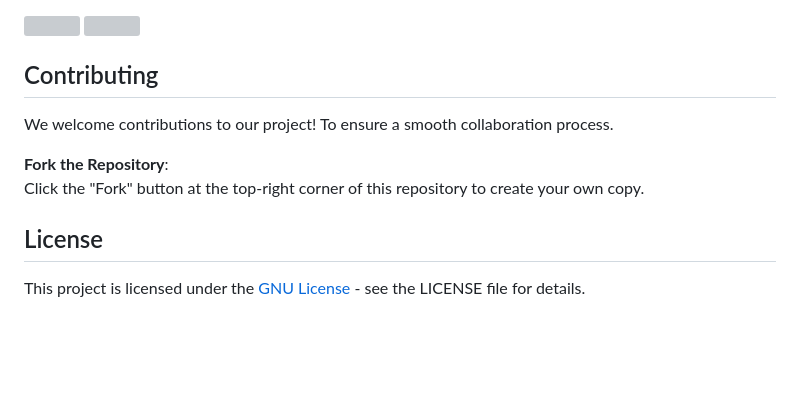
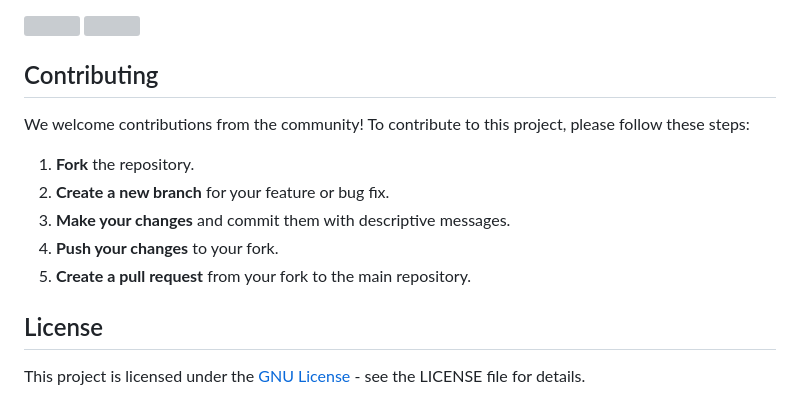
Before and after one commit to CoderRony955/Noted, a Markdown page: README.md, the part around the change. GitHub-like rendering; blank space fills up the shorter version; grey boxes are pictures that could not be loaded.

```diff
--- a/README.md
+++ b/README.md
@@ -90,14 +90,13 @@ To install the **silver** or **platinum**:
 
 ## Contributing
 
+We welcome contributions from the community! To contribute to this project, please follow these steps:
 
-We welcome contributions to our project! To ensure a smooth collaboration process.
-
-
-**Fork the Repository**:
-   Click the "Fork" button at the top-right corner of this repository to create your own copy.
-
-
+1. **Fork** the repository.
+2. **Create a new branch** for your feature or bug fix.
+3. **Make your changes** and commit them with descriptive messages.
+4. **Push your changes** to your fork.
+5. **Create a pull request** from your fork to the main repository.
 
 
 ## License
```
